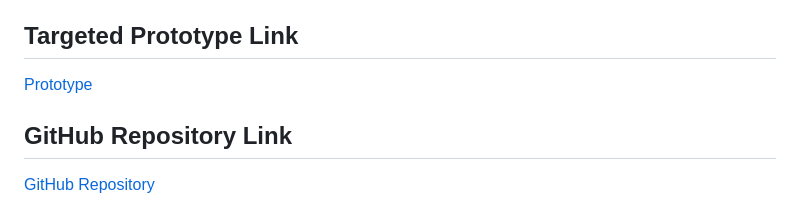
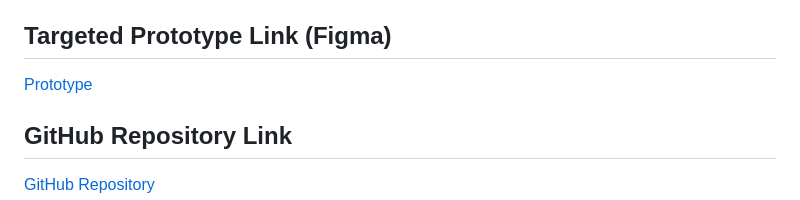
Before and after one commit to Rafid13iit/IIT_Hackathon-ITverse23, a Markdown page: README.md, the part around the change. Rendered like a GitHub page.

```diff
--- a/README.md
+++ b/README.md
@@ -61,7 +61,7 @@ To run the application on your local machine, follow these steps:
 ## Conclusion
 The Air Quality Information Web Application offers a user-friendly way to access real-time air quality data for different cities worldwide. It provides a visually appealing map and detailed information for each city, allowing users to make informed decisions based on air quality conditions. By following the provided instructions, users can run the application locally and explore air quality data for various locations. Please note that users are required to have Django and Django Rest Framework installed on their systems to run this application successfully. Feel free to customize this document to add any additional details or specific usage guidelines for your application.
 
-## Targeted Prototype Link
+## Targeted Prototype Link (Figma)
 [Prototype](https://www.figma.com/proto/wC7zZfKiTu36lWqWHIme7x/IIT_codeGurus?type=design&node-id=57-1278&t=kaJ5xuVvXXYZ4dek-1&scaling=scale-down&page-id=0%3A1&starting-point-node-id=57%3A1278&mode=design)
 
 ## GitHub Repository Link
```
